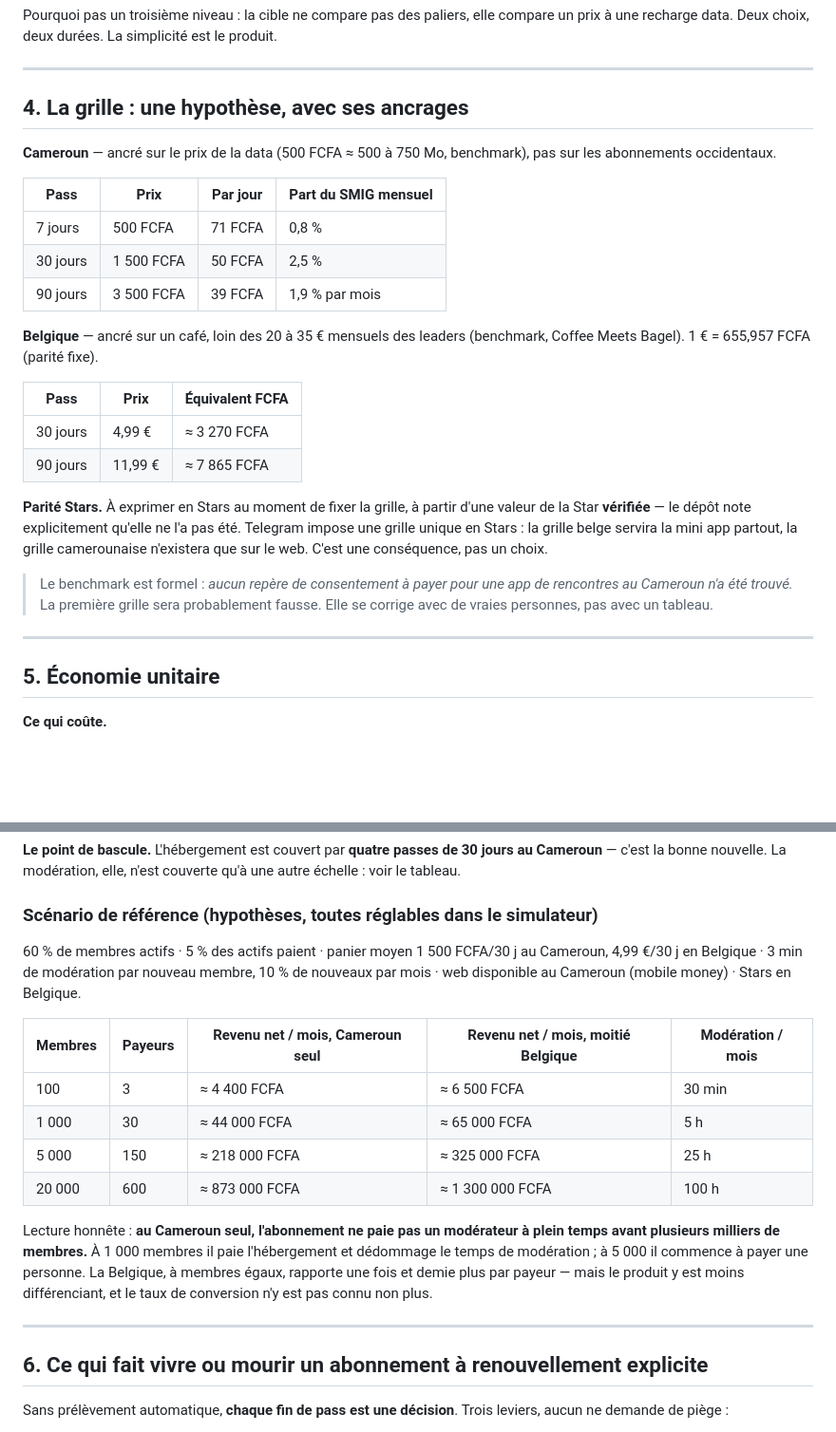
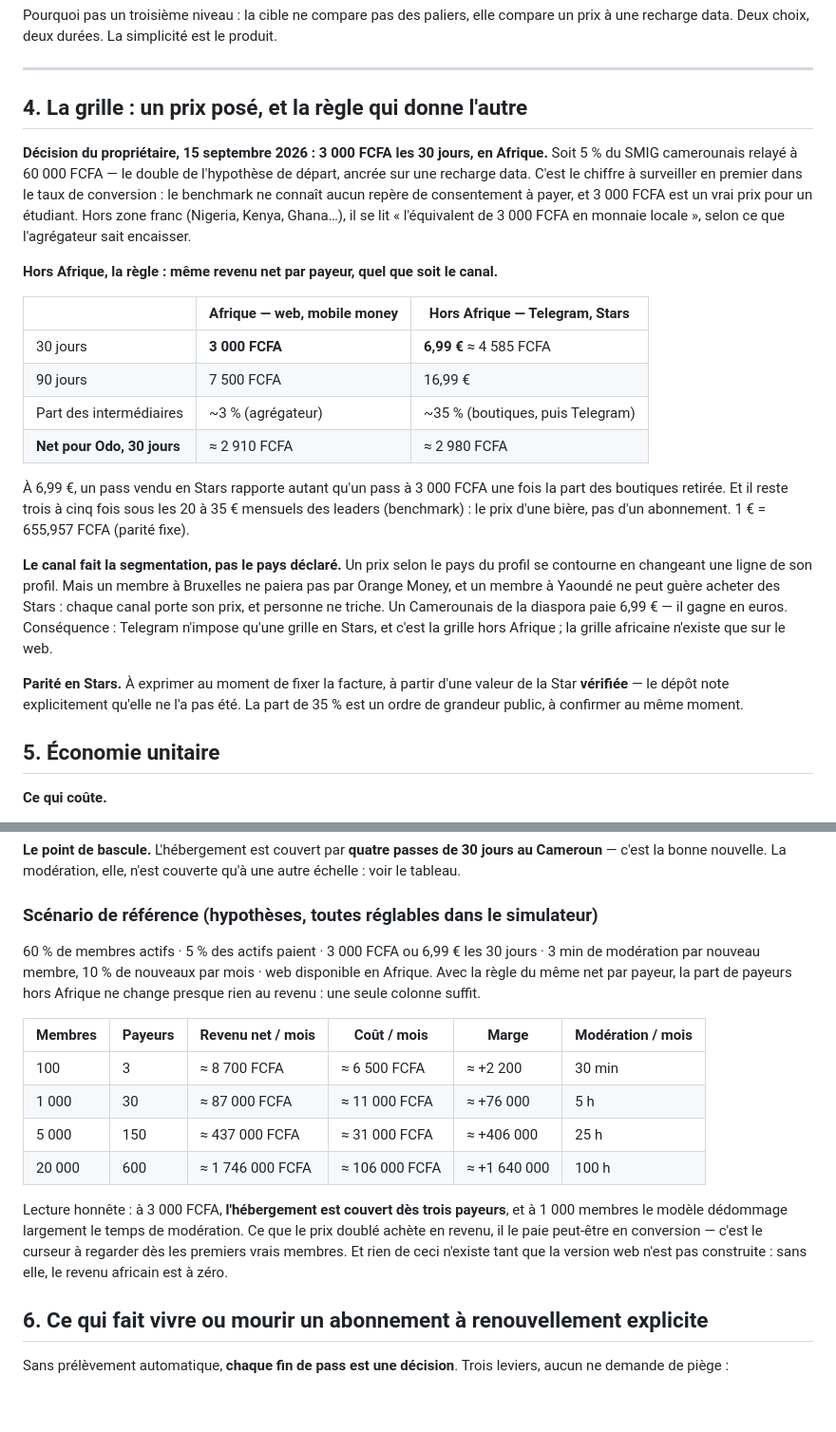
Before and after one commit to BacBacta/Mbolo-miniapp, a Markdown page: audit/11-abonnements.md, 2 parts joined by grey strips. Shown at 95% size. GitHub-like rendering; blank space fills up the shorter version.

Commit message:
Grille d'abonnement : 3 000 FCFA en Afrique, 6,99 € ailleurs
Décision du propriétaire pour l'Afrique. Le prix hors Afrique en découle
par une règle plutôt qu'un choix : même revenu net par payeur, quel que
soit le canal. À 6,99 € en Stars, part des boutiques retirée, Odo garde
autant qu'avec 3 000 FCFA en mobile money. Et ça reste trois à cinq fois
sous les leaders.

Le canal fait la segmentation, pas le pays déclaré : un prix selon le
profil se contourne en une ligne, alors qu'un membre à Bruxelles ne paie
pas par Orange Money et qu'un membre à Yaoundé n'achète guère de Stars.

3 000 FCFA, c'est 5 % du SMIG — le double de l'hypothèse de départ. C'est
le chiffre à surveiller en premier dans le taux de conversion.

Co-Authored-By: Claude Fable 5.1 <noreply@anthropic.com>
Claude-Session: https://claude.ai/code/session_01WhWwfac919YfDUggnzHoZH

```diff
--- a/audit/11-abonnements.md
+++ b/audit/11-abonnements.md
@@ -82,35 +82,38 @@ Pourquoi pas un troisième niveau : la cible ne compare pas des paliers, elle co
 
 ---
 
-## 4. La grille : une hypothèse, avec ses ancrages
+## 4. La grille : un prix posé, et la règle qui donne l'autre
 
-**Cameroun** — ancré sur le prix de la data (500 FCFA ≈ 500 à 750 Mo, benchmark), pas sur les
-abonnements occidentaux.
+**Décision du propriétaire, 15 septembre 2026 : 3 000 FCFA les 30 jours, en Afrique.** Soit 5 % du
+SMIG camerounais relayé à 60 000 FCFA — le double de l'hypothèse de départ, ancrée sur une
+recharge data. C'est le chiffre à surveiller en premier dans le taux de conversion : le
+benchmark ne connaît aucun repère de consentement à payer, et 3 000 FCFA est un vrai prix
+pour un étudiant. Hors zone franc (Nigeria, Kenya, Ghana…), il se lit « l'équivalent de
+3 000 FCFA en monnaie locale », selon ce que l'agrégateur sait encaisser.
 
-| Pass | Prix | Par jour | Part du SMIG mensuel |
-|---|---|---|---|
-| 7 jours | 500 FCFA | 71 FCFA | 0,8 % |
-| 30 jours | 1 500 FCFA | 50 FCFA | 2,5 % |
-| 90 jours | 3 500 FCFA | 39 FCFA | 1,9 % par mois |
+**Hors Afrique, la règle : même revenu net par payeur, quel que soit le canal.**
 
-**Belgique** — ancré sur un café, loin des 20 à 35 € mensuels des leaders (benchmark, Coffee
-Meets Bagel). 1 € = 655,957 FCFA (parité fixe).
+| | Afrique — web, mobile money | Hors Afrique — Telegram, Stars |
+|---|---|---|
+| 30 jours | **3 000 FCFA** | **6,99 €** ≈ 4 585 FCFA |
+| 90 jours | 7 500 FCFA | 16,99 € |
+| Part des intermédiaires | ~3 % (agrégateur) | ~35 % (boutiques, puis Telegram) |
+| **Net pour Odo, 30 jours** | ≈ 2 910 FCFA | ≈ 2 980 FCFA |
 
-| Pass | Prix | Équivalent FCFA |
-|---|---|---|
-| 30 jours | 4,99 € | ≈ 3 270 FCFA |
-| 90 jours | 11,99 € | ≈ 7 865 FCFA |
+À 6,99 €, un pass vendu en Stars rapporte autant qu'un pass à 3 000 FCFA une fois la part des
+boutiques retirée. Et il reste trois à cinq fois sous les 20 à 35 € mensuels des leaders
+(benchmark) : le prix d'une bière, pas d'un abonnement. 1 € = 655,957 FCFA (parité fixe).
 
-**Parité Stars.** À exprimer en Stars au moment de fixer la grille, à partir d'une valeur de
-la Star **vérifiée** — le dépôt note explicitement qu'elle ne l'a pas été. Telegram impose une
-grille unique en Stars : la grille belge servira la mini app partout, la grille camerounaise
-n'existera que sur le web. C'est une conséquence, pas un choix.
+**Le canal fait la segmentation, pas le pays déclaré.** Un prix selon le pays du profil se
+contourne en changeant une ligne de son profil. Mais un membre à Bruxelles ne paiera pas par
+Orange Money, et un membre à Yaoundé ne peut guère acheter des Stars : chaque canal porte
+son prix, et personne ne triche. Un Camerounais de la diaspora paie 6,99 € — il gagne en
+euros. Conséquence : Telegram n'impose qu'une grille en Stars, et c'est la grille hors
+Afrique ; la grille africaine n'existe que sur le web.
 
-> Le benchmark est formel : *aucun repère de consentement à payer pour une app de
-> rencontres au Cameroun n'a été trouvé.* La première grille sera probablement fausse. Elle se
-> corrige avec de vraies personnes, pas avec un tableau.
-
----
+**Parité en Stars.** À exprimer au moment de fixer la facture, à partir d'une valeur de la
+Star **vérifiée** — le dépôt note explicitement qu'elle ne l'a pas été. La part de 35 % est
+un ordre de grandeur public, à confirmer au même moment.
 
 ## 5. Économie unitaire
 
@@ -130,24 +133,23 @@ Cameroun** — c'est la bonne nouvelle. La modération, elle, n'est couverte qu'
 
 ### Scénario de référence (hypothèses, toutes réglables dans le simulateur)
 
-60 % de membres actifs · 5 % des actifs paient · panier moyen 1 500 FCFA/30 j au Cameroun,
-4,99 €/30 j en Belgique · 3 min de modération par nouveau membre, 10 % de nouveaux par mois ·
-web disponible au Cameroun (mobile money) · Stars en Belgique.
+60 % de membres actifs · 5 % des actifs paient · 3 000 FCFA ou 6,99 € les 30 jours · 3 min de
+modération par nouveau membre, 10 % de nouveaux par mois · web disponible en Afrique. Avec la
+règle du même net par payeur, la part de payeurs hors Afrique ne change presque rien au
+revenu : une seule colonne suffit.
 
-| Membres | Payeurs | Revenu net / mois, Cameroun seul | Revenu net / mois, moitié Belgique | Modération / mois |
-|---|---|---|---|---|
-| 100 | 3 | ≈ 4 400 FCFA | ≈ 6 500 FCFA | 30 min |
-| 1 000 | 30 | ≈ 44 000 FCFA | ≈ 65 000 FCFA | 5 h |
-| 5 000 | 150 | ≈ 218 000 FCFA | ≈ 325 000 FCFA | 25 h |
-| 20 000 | 600 | ≈ 873 000 FCFA | ≈ 1 300 000 FCFA | 100 h |
+| Membres | Payeurs | Revenu net / mois | Coût / mois | Marge | Modération / mois |
+|---|---|---|---|---|---|
+| 100 | 3 | ≈ 8 700 FCFA | ≈ 6 500 FCFA | ≈ +2 200 | 30 min |
+| 1 000 | 30 | ≈ 87 000 FCFA | ≈ 11 000 FCFA | ≈ +76 000 | 5 h |
+| 5 000 | 150 | ≈ 437 000 FCFA | ≈ 31 000 FCFA | ≈ +406 000 | 25 h |
+| 20 000 | 600 | ≈ 1 746 000 FCFA | ≈ 106 000 FCFA | ≈ +1 640 000 | 100 h |
 
-Lecture honnête : **au Cameroun seul, l'abonnement ne paie pas un modérateur à plein temps
-avant plusieurs milliers de membres.** À 1 000 membres il paie l'hébergement et dédommage le
-temps de modération ; à 5 000 il commence à payer une personne. La Belgique, à membres égaux,
-rapporte une fois et demie plus par payeur — mais le produit y est moins différenciant, et
-le taux de conversion n'y est pas connu non plus.
-
----
+Lecture honnête : à 3 000 FCFA, **l'hébergement est couvert dès trois payeurs**, et à 1 000
+membres le modèle dédommage largement le temps de modération. Ce que le prix doublé achète en
+revenu, il le paie peut-être en conversion — c'est le curseur à regarder dès les premiers
+vrais membres. Et rien de ceci n'existe tant que la version web n'est pas construite : sans
+elle, le revenu africain est à zéro.
 
 ## 6. Ce qui fait vivre ou mourir un abonnement à renouvellement explicite
 
```
